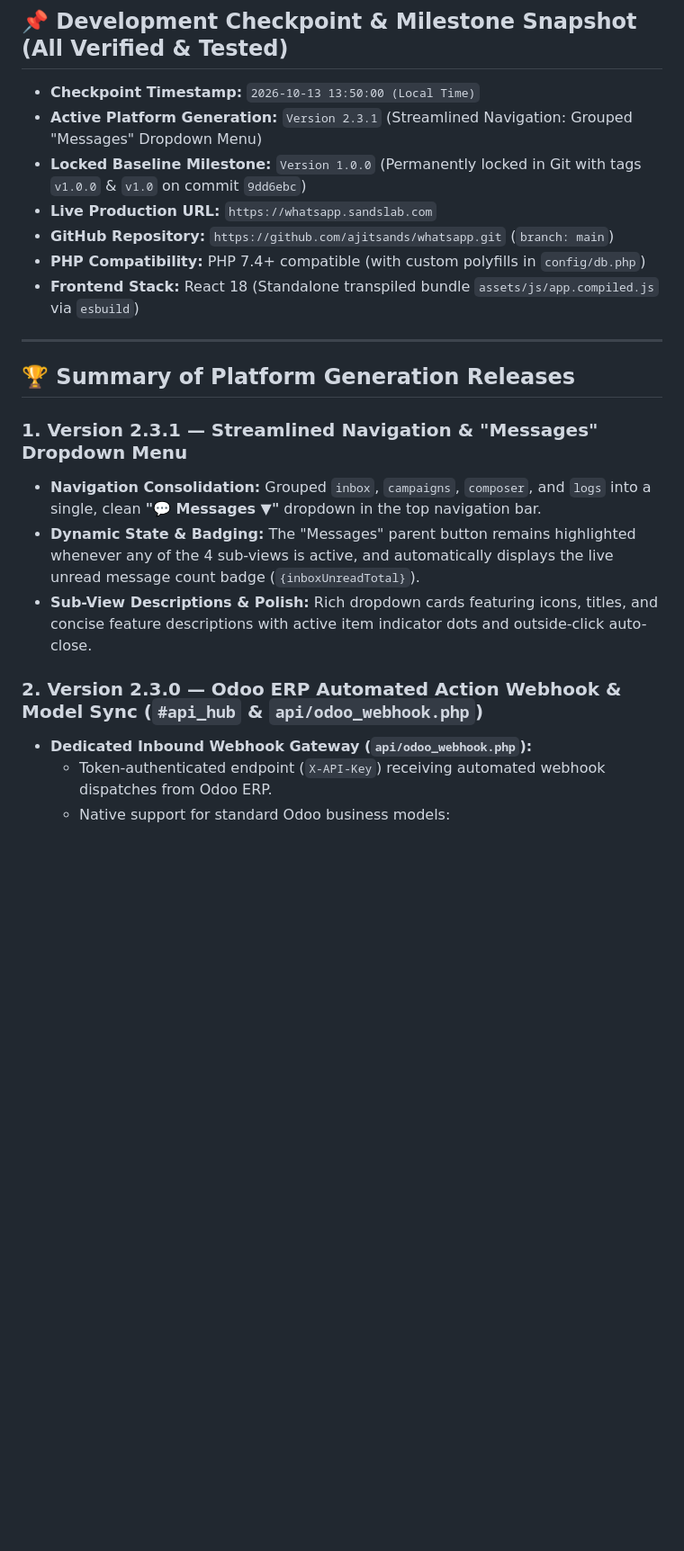
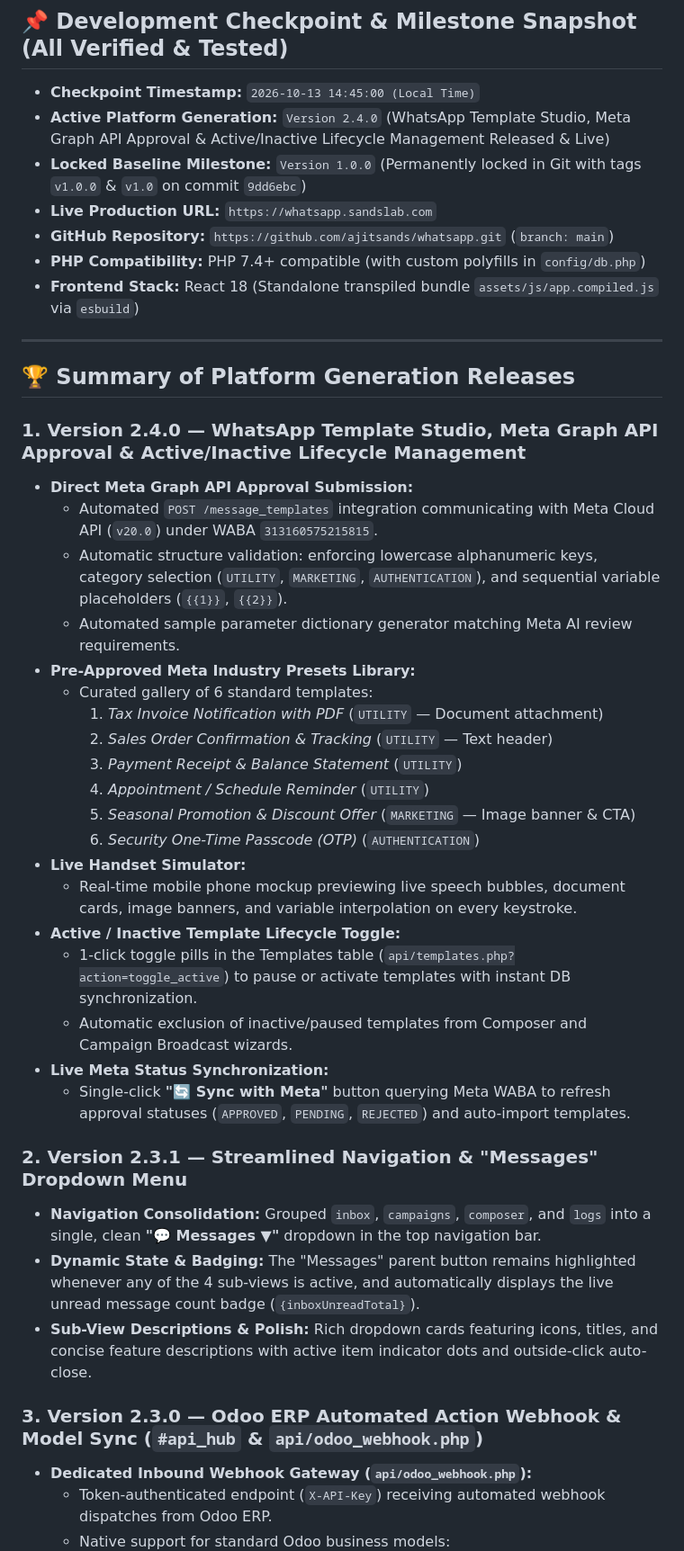
Before and after one commit to ajitsands/whatsapp, a Markdown page: run.md, the part around the change. Shown at 90% size. Drawn GitHub-style; blank space fills up the shorter version.

Commit message:
Update run.md with v2.4.0 milestone documentation

```diff
--- a/run.md
+++ b/run.md
@@ -4,8 +4,8 @@
 ---
 
 ## 📌 Development Checkpoint & Milestone Snapshot (All Verified & Tested)
-- **Checkpoint Timestamp:** `2026-10-13 13:50:00 (Local Time)`
-- **Active Platform Generation:** `Version 2.3.1` (Streamlined Navigation: Grouped "Messages" Dropdown Menu)
+- **Checkpoint Timestamp:** `2026-10-13 14:45:00 (Local Time)`
+- **Active Platform Generation:** `Version 2.4.0` (WhatsApp Template Studio, Meta Graph API Approval & Active/Inactive Lifecycle Management Released & Live)
 - **Locked Baseline Milestone:** `Version 1.0.0` (Permanently locked in Git with tags `v1.0.0` & `v1.0` on commit `9dd6ebc`)
 - **Live Production URL:** `https://whatsapp.sandslab.com`
 - **GitHub Repository:** `https://github.com/ajitsands/whatsapp.git` (`branch: main`)
@@ -16,12 +16,33 @@
 
 ## 🏆 Summary of Platform Generation Releases
 
-### 1. Version 2.3.1 — Streamlined Navigation & "Messages" Dropdown Menu
+### 1. Version 2.4.0 — WhatsApp Template Studio, Meta Graph API Approval & Active/Inactive Lifecycle Management
+- **Direct Meta Graph API Approval Submission:**
+  - Automated `POST /message_templates` integration communicating with Meta Cloud API (`v20.0`) under WABA `313160575215815`.
+  - Automatic structure validation: enforcing lowercase alphanumeric keys, category selection (`UTILITY`, `MARKETING`, `AUTHENTICATION`), and sequential variable placeholders (`{{1}}`, `{{2}}`).
+  - Automated sample parameter dictionary generator matching Meta AI review requirements.
+- **Pre-Approved Meta Industry Presets Library:**
+  - Curated gallery of 6 standard templates:
+    1. *Tax Invoice Notification with PDF* (`UTILITY` — Document attachment)
+    2. *Sales Order Confirmation & Tracking* (`UTILITY` — Text header)
+    3. *Payment Receipt & Balance Statement* (`UTILITY`)
+    4. *Appointment / Schedule Reminder* (`UTILITY`)
+    5. *Seasonal Promotion & Discount Offer* (`MARKETING` — Image banner & CTA)
+    6. *Security One-Time Passcode (OTP)* (`AUTHENTICATION`)
+- **Live Handset Simulator:**
+  - Real-time mobile phone mockup previewing live speech bubbles, document cards, image banners, and variable interpolation on every keystroke.
+- **Active / Inactive Template Lifecycle Toggle:**
+  - 1-click toggle pills in the Templates table (`api/templates.php?action=toggle_active`) to pause or activate templates with instant DB synchronization.
+  - Automatic exclusion of inactive/paused templates from Composer and Campaign Broadcast wizards.
+- **Live Meta Status Synchronization:**
+  - Single-click **"🔄 Sync with Meta"** button querying Meta WABA to refresh approval statuses (`APPROVED`, `PENDING`, `REJECTED`) and auto-import templates.
+
+### 2. Version 2.3.1 — Streamlined Navigation & "Messages" Dropdown Menu
 - **Navigation Consolidation:** Grouped `inbox`, `campaigns`, `composer`, and `logs` into a single, clean **"💬 Messages ▼"** dropdown in the top navigation bar.
 - **Dynamic State & Badging:** The "Messages" parent button remains highlighted whenever any of the 4 sub-views is active, and automatically displays the live unread message count badge (`{inboxUnreadTotal}`).
 - **Sub-View Descriptions & Polish:** Rich dropdown cards featuring icons, titles, and concise feature descriptions with active item indicator dots and outside-click auto-close.
 
-### 2. Version 2.3.0 — Odoo ERP Automated Action Webhook & Model Sync (`#api_hub` & `api/odoo_webhook.php`)
+### 3. Version 2.3.0 — Odoo ERP Automated Action Webhook & Model Sync (`#api_hub` & `api/odoo_webhook.php`)
 - **Dedicated Inbound Webhook Gateway (`api/odoo_webhook.php`):**
   - Token-authenticated endpoint (`X-API-Key`) receiving automated webhook dispatches from Odoo ERP.
   - Native support for standard Odoo business models:
```
